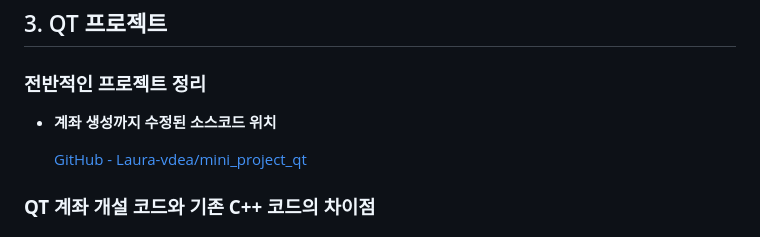
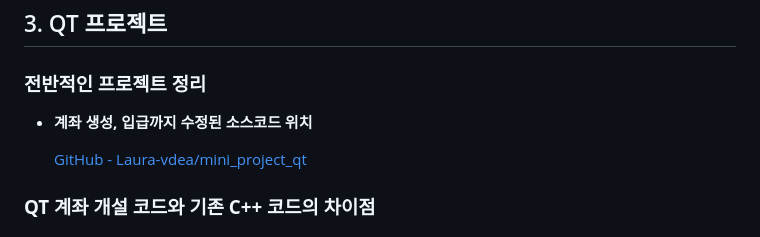
Before and after one commit to Laura-vdea/Laura-vdea.github.io, a Markdown page: post/2024-08-11-side-study-3.md, the part around the change. Rendered like a GitHub page.

```diff
--- a/post/2024-08-11-side-study-3.md
+++ b/post/2024-08-11-side-study-3.md
@@ -406,7 +406,7 @@ C++에서의 람다식에 비해 C 언어에서는 더 복잡한 방법이 필
 
 ### 전반적인 프로젝트 정리
 
-- **계좌 생성까지 수정된 소스코드 위치**
+- **계좌 생성, 입급까지 수정된 소스코드 위치**
 
     [GitHub - Laura-vdea/mini_project_qt](https://github.com/Laura-vdea/mini_project_qt)
 
```
